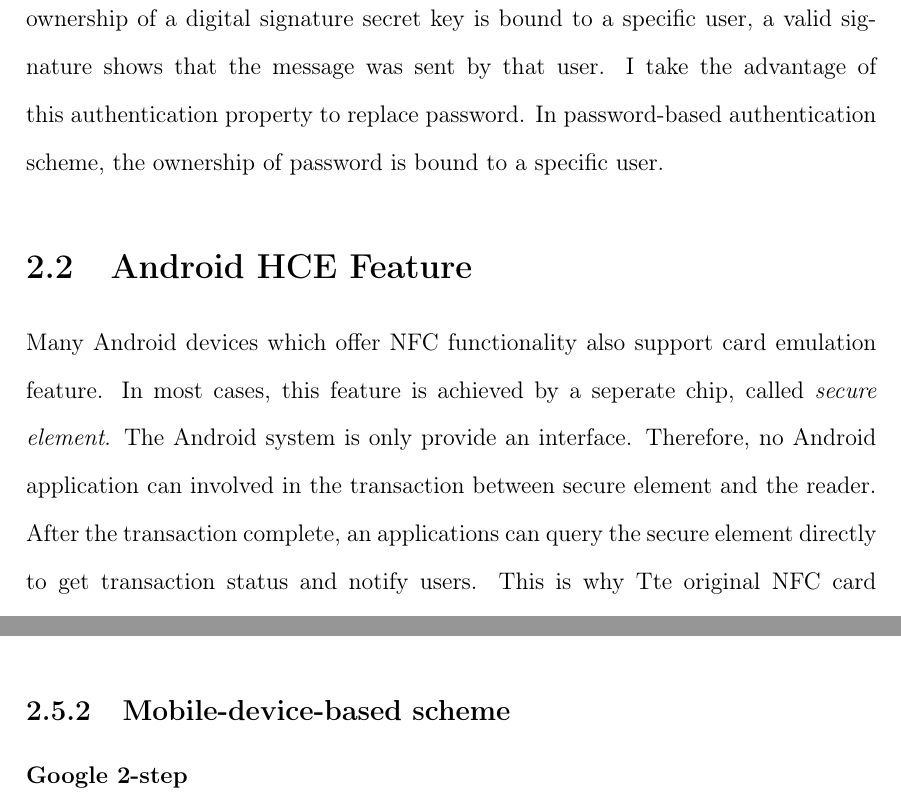
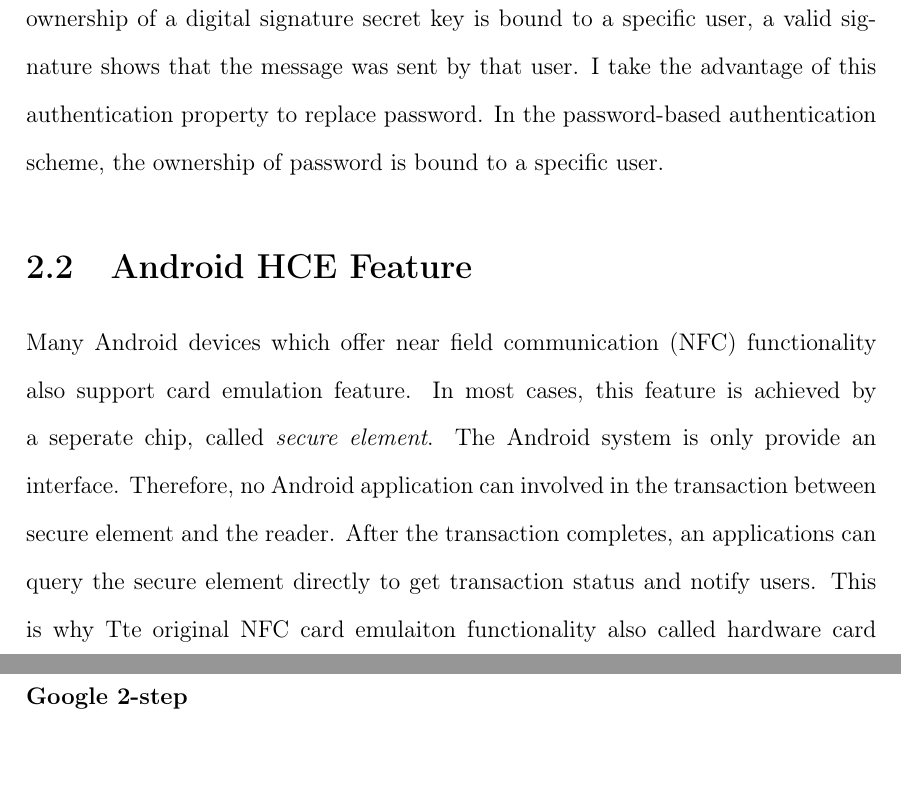
Before and after one commit to alon21034/Thesis, a LaTeX thesis (PDF/NFC_AUTH_SOLUTION.tex, which reads PDF/preliminaries.tex): two parts of pages 11 and 13 of 26 before the commit and two parts of pages 11 and 14 of 26 after it, joined at a grey line, cut so that both start at the same text, the shorter picture padded with empty space. Compiled offline with pdfLaTeX.

Commit message:
Refine preliminaries: grammer.

```diff
--- a/PDF/preliminaries.tex
+++ b/PDF/preliminaries.tex
@@ -22,11 +22,12 @@ A digital signature scheme typically consists of three algorithms:
 \item[*] A signature verifying algorithm that, given a message, public key and a signature, either accepts or rejects the message's claim to authenticity.
 \end{enumerate}
 
-Digital signatures can be used to authenticate the source of messages. When ownership of a digital signature secret key is bound to a specific user, a valid signature shows that the message was sent by that user. I take the advantage of this authentication property to replace password. In password-based authentication scheme, the ownership of password is bound to a specific user.
+Digital signatures can be used to authenticate the source of messages. When ownership of a digital signature secret key is bound to a specific user, a valid signature shows that the message was sent by that user. I take the advantage of this authentication property to replace password. In the password-based authentication scheme, the ownership of password is bound to a specific user.
 
 \section{Android HCE Feature}
 
-Many Android devices which offer NFC functionality also support card emulation feature. In most cases, this feature is achieved by a seperate chip, called \emph{secure element}. The Android system is only provide an interface. Therefore, no Android application can involved in the transaction between secure element and the reader. After the transaction complete, an applications can query the secure element directly to get transaction status and notify users. This is why Tte original NFC card emulaiton functionality also called hardware card emulation.
+Many Android devices which offer near field communication (NFC) functionality also support card emulation feature. In most cases, this feature is achieved by a seperate chip, called \emph{secure element}. The Android system is only provide an interface. Therefore, no Android application can involved in the transaction between secure element and the reader. After the transaction completes, an applications can query the secure element directly to get transaction status and notify users. This is why Tte original NFC card emulaiton functionality also called hardware card emulation.
+% 什麼是Tte?? 文章中第一次縮寫要加上全名，之後就可以只寫縮寫
 
 Because this mechanism needs an extra hardware in devices, most of Android application developers cannot take advantages of card emulation feature. To solve this, Android 4.4 provides an additional method of card emulation, which is not invoved with secure element, called \emph{host-base card emulation}. This method allows Android application can communicate with NFC reader directly, not
 
```
Also changed, not shown: PDF/preliminaries.tex (2 more changed lines).
